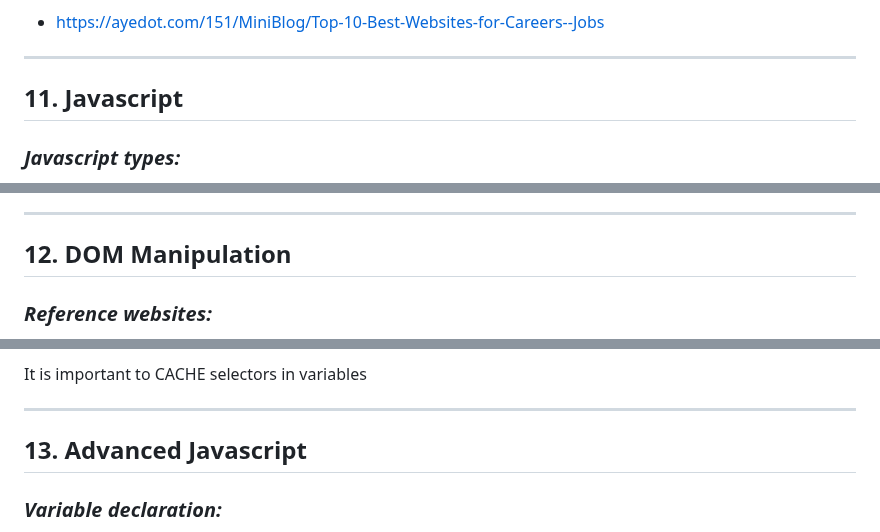
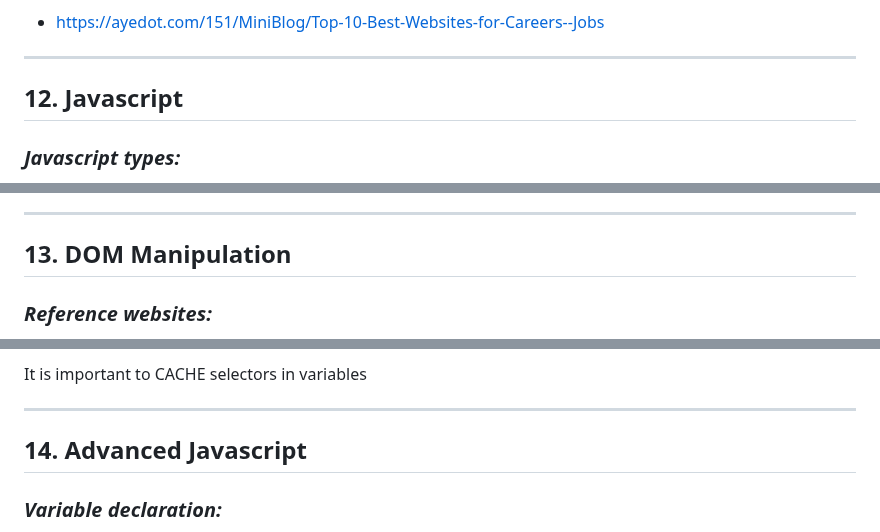
Before and after one commit to zero-to-mastery/complete-web-developer-manual, a Markdown page: README.md, 3 parts joined by grey strips. Drawn GitHub-style.

```diff
--- a/README.md
+++ b/README.md
@@ -355,7 +361,7 @@ Once you are Done with Learning, here is the list of best platforms for jobs and
 
 ******************************************************************************************
 
-## <a name ="11"></a>11.	__Javascript__
+## <a name ="12"></a>12.	__Javascript__
 
 ### *Javascript types:*
 1. Number
@@ -482,7 +488,7 @@ switch(expression){
 - yield
 
 ******************************************************************************************
-## <a name ="12"></a>12.	__DOM Manipulation__
+## <a name ="13"></a>13.	__DOM Manipulation__
 
 
 
@@ -524,7 +530,7 @@ switch(expression){
 It is important to CACHE selectors in variables
 
 ******************************************************************************************
-## <a name ="13"></a>13.	__Advanced Javascript__
+## <a name ="14"></a>14.	__Advanced Javascript__
 
 ### *Variable declaration:*
 + `let variableName` (new in ECMAScript 6) /* its value can be altered
```
Also changed, not shown: other parts of README.md (+49 -43 lines).
